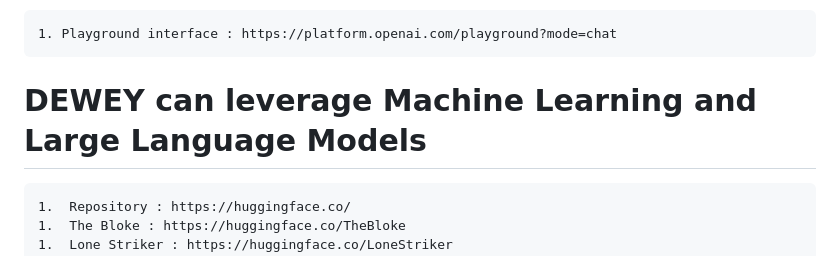
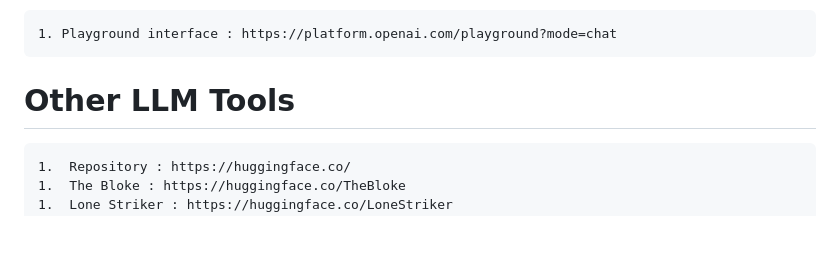
Before and after one commit to scherztc/dewey, a Markdown page: README.md, the part around the change. GitHub-like rendering; blank space fills up the shorter version.

```diff
--- a/README.md
+++ b/README.md
@@ -101,8 +101,7 @@
 
     1. Playground interface : https://platform.openai.com/playground?mode=chat
 
-#  DEWEY can leverage Machine Learning and Large Language Models
-
+#  Other LLM Tools
     1.  Repository : https://huggingface.co/
     1.  The Bloke : https://huggingface.co/TheBloke
     1.  Lone Striker : https://huggingface.co/LoneStriker
```
